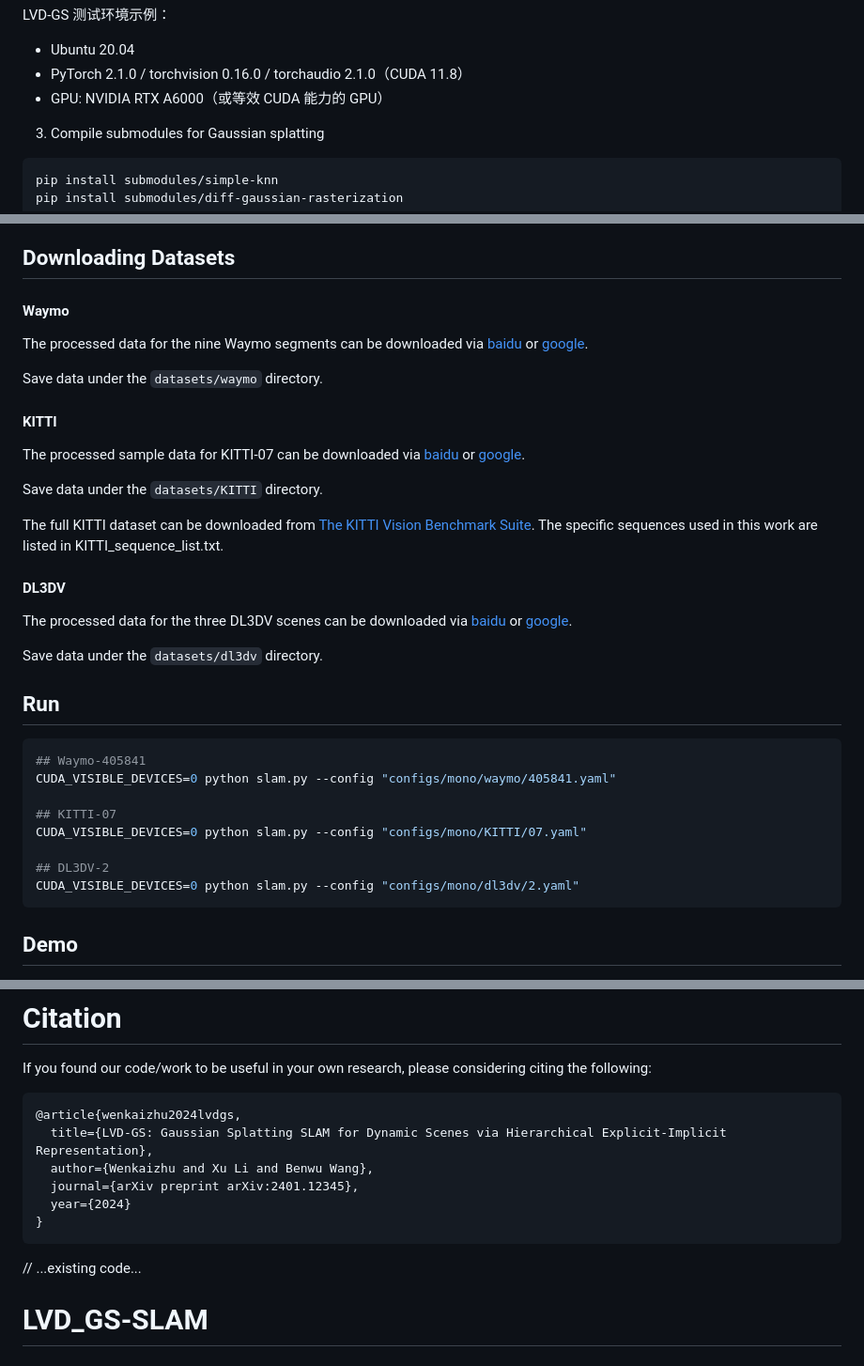
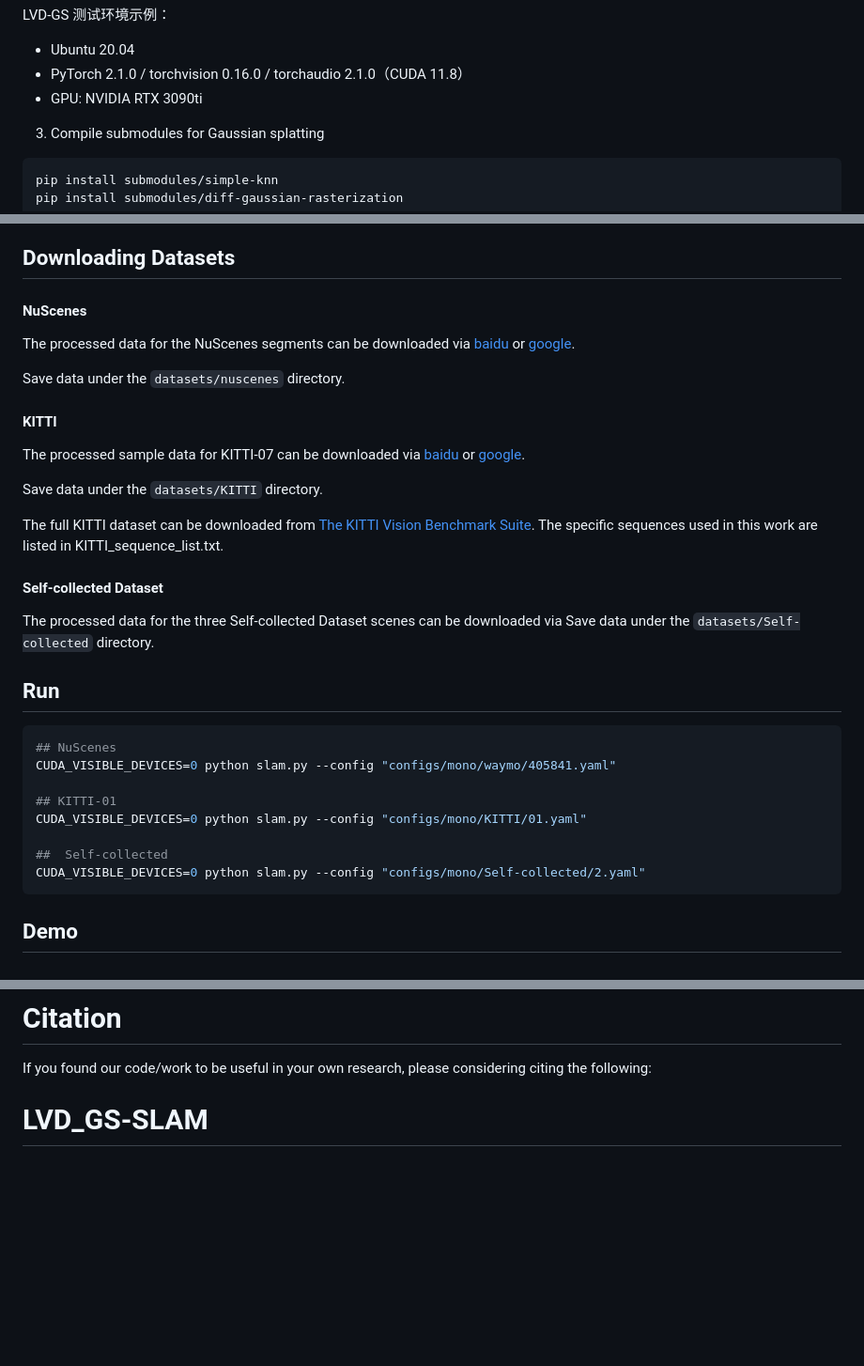
Before and after one commit to zwk0901/LVD_GS-SLAM, a Markdown page: README.md, 3 parts joined by grey strips. Shown at 94% size. GitHub-like rendering; blank space fills up the shorter version.

````diff
--- a/README.md
+++ b/README.md
@@ -34,7 +34,7 @@ conda activate lvd-gs
 LVD-GS 测试环境示例：
 - Ubuntu 20.04
 - PyTorch 2.1.0 / torchvision 0.16.0 / torchaudio 2.1.0（CUDA 11.8）
-- GPU: NVIDIA RTX A6000（或等效 CUDA 能力的 GPU）
+- GPU: NVIDIA RTX 3090ti
 
 3. Compile submodules for Gaussian splatting
 
@@ -71,11 +71,11 @@ Please note that you must agree to the MASt3R license when using it.
 
 ## Downloading Datasets
 
-#### Waymo
+#### NuScenes
 
-The processed data for the nine Waymo segments can be downloaded via [baidu](https://pan.baidu.com/s/1I1rnB6B8k2d4wzcRMT6gjA?pwd=omcg ) or [google](https://drive.google.com/drive/folders/1xUyNuNzUtsvZIV_q5Qz9zIXMGoMbLuCr?usp=sharing).
+The processed data for the NuScenes segments can be downloaded via [baidu](https://pan.baidu.com/s/1I1rnB6B8k2d4wzcRMT6gjA?pwd=omcg ) or [google](https://drive.google.com/drive/folders/1xUyNuNzUtsvZIV_q5Qz9zIXMGoMbLuCr?usp=sharing).
 
-Save data under the `datasets/waymo` directory.
+Save data under the `datasets/nuscenes` directory.
 
 #### KITTI
 
@@ -85,23 +85,22 @@ Save data under the `datasets/KITTI` directory.
 
 The full KITTI dataset can be downloaded from [The KITTI Vision Benchmark Suite](https://www.cvlibs.net/datasets/kitti/eval_odometry.php). The specific sequences used in this work are listed in KITTI_sequence_list.txt.
 
-#### DL3DV
+#### Self-collected Dataset
 
-The processed data for the three DL3DV scenes can be downloaded via [baidu](https://pan.baidu.com/s/1LWuCnzojV5M-nl0Xf3hKvg?pwd=gjh5) or [google](https://drive.google.com/drive/folders/11K6lnSkFFiiCuJ9KG7II2bt0O7nevl7K?usp=sharing).
-
-Save data under the `datasets/dl3dv` directory.
+The processed data for the three Self-collected Dataset scenes can be downloaded via
+Save data under the `datasets/Self-collected` directory.
 
 ## Run
 
 ```bash
-## Waymo-405841
+## NuScenes
 CUDA_VISIBLE_DEVICES=0 python slam.py --config "configs/mono/waymo/405841.yaml"
 
-## KITTI-07
-CUDA_VISIBLE_DEVICES=0 python slam.py --config "configs/mono/KITTI/07.yaml"
+## KITTI-01
+CUDA_VISIBLE_DEVICES=0 python slam.py --config "configs/mono/KITTI/01.yaml"
 
-## DL3DV-2
-CUDA_VISIBLE_DEVICES=0 python slam.py --config "configs/mono/dl3dv/2.yaml"
+##  Self-collected
+CUDA_VISIBLE_DEVICES=0 python slam.py --config "configs/mono/Self-collected/2.yaml"
 ```
 
 ## Demo
@@ -126,15 +125,6 @@ CUDA_VISIBLE_DEVICES=0 python slam.py --config "configs/mono/dl3dv/2.yaml"
 
 If you found our code/work to be useful in your own research, please considering citing the following:
 
-```bibtex
-@article{wenkaizhu2024lvdgs,
-  title={LVD-GS: Gaussian Splatting SLAM for Dynamic Scenes via Hierarchical Explicit-Implicit Representation},
-  author={Wenkaizhu and Xu Li and Benwu Wang},
-  journal={arXiv preprint arXiv:2401.12345},
-  year={2024}
-}
-```
-// ...existing code...
 # LVD_GS-SLAM
 # motivation
 <img width="1863" height="1060" alt="intro" src="https://github.com/user-attachments/assets/525038d8-2a93-4f12-968f-83499bf5c248" />
````
